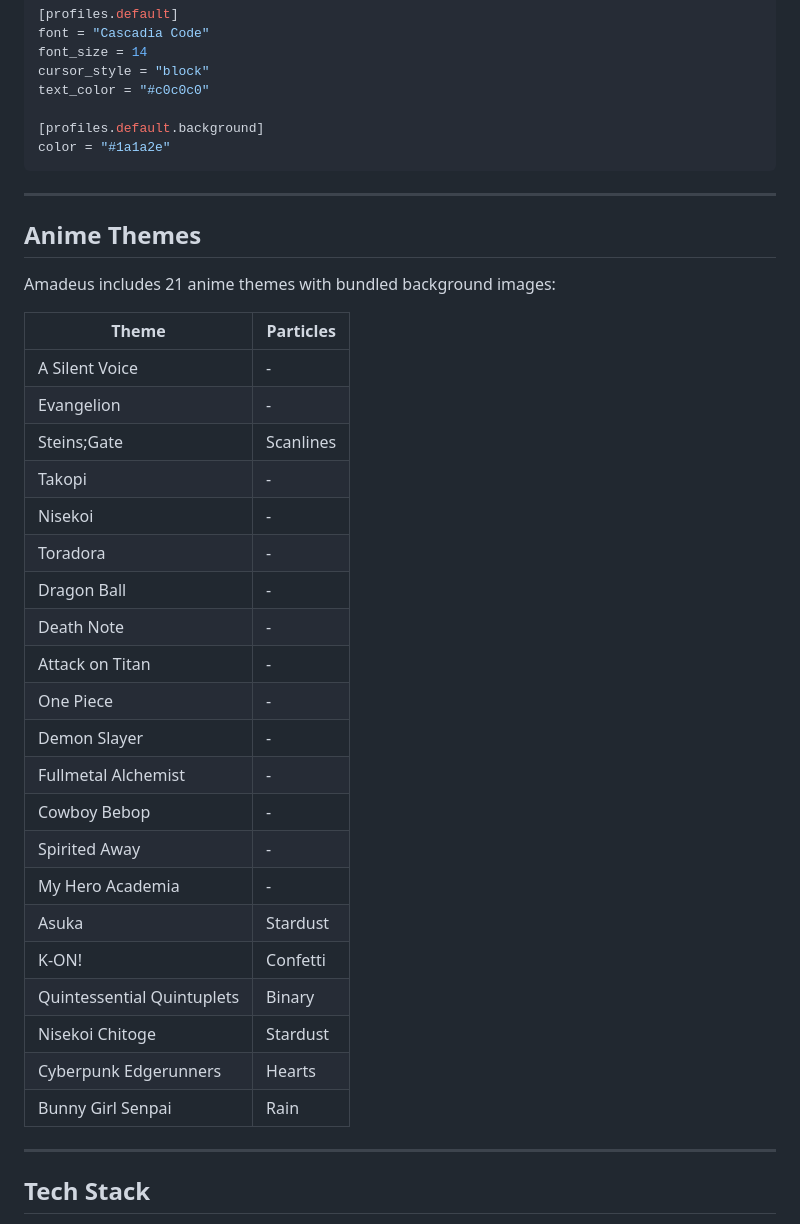
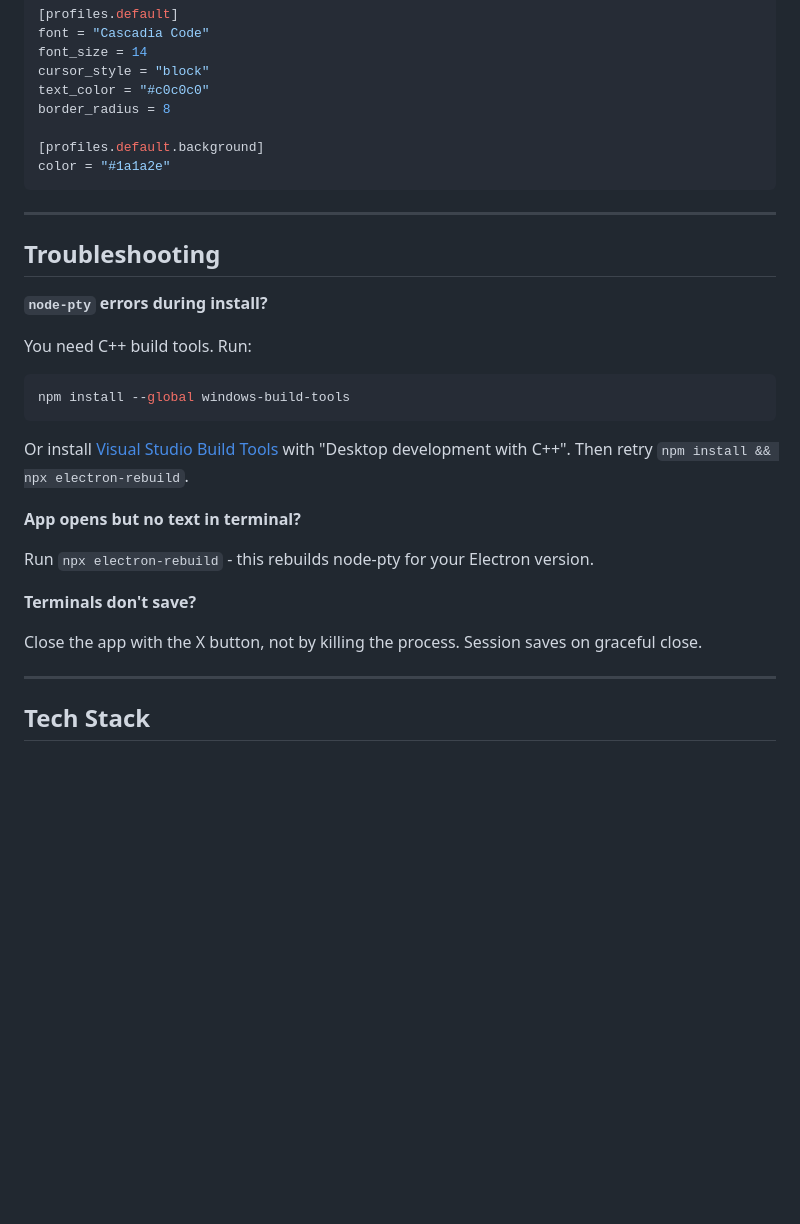
Before and after one commit to Rakataxxd/amadeus, a Markdown page: README.md, the part around one of its changes. Rendered like a GitHub page; blank space fills up the shorter version.

````diff
--- a/README.md
+++ b/README.md
@@ -158,6 +157,7 @@ font = "Cascadia Code"
 font_size = 14
 cursor_style = "block"
 text_color = "#c0c0c0"
+border_radius = 8
 
 [profiles.default.background]
 color = "#1a1a2e"
@@ -165,33 +165,23 @@ color = "#1a1a2e"
 
 ---
 
-## Anime Themes
+## Troubleshooting
 
-Amadeus includes 21 anime themes with bundled background images:
+**`node-pty` errors during install?**
 
-| Theme | Particles |
-|---|---|
-| A Silent Voice | - |
-| Evangelion | - |
-| Steins;Gate | Scanlines |
-| Takopi | - |
-| Nisekoi | - |
-| Toradora | - |
-| Dragon Ball | - |
-| Death Note | - |
-| Attack on Titan | - |
-| One Piece | - |
-| Demon Slayer | - |
-| Fullmetal Alchemist | - |
-| Cowboy Bebop | - |
-| Spirited Away | - |
-| My Hero Academia | - |
-| Asuka | Stardust |
-| K-ON! | Confetti |
-| Quintessential Quintuplets | Binary |
-| Nisekoi Chitoge | Stardust |
-| Cyberpunk Edgerunners | Hearts |
-| Bunny Girl Senpai | Rain |
+You need C++ build tools. Run:
+```bash
+npm install --global windows-build-tools
+```
+Or install [Visual Studio Build Tools](https://visualstudio.microsoft.com/visual-cpp-build-tools/) with "Desktop development with C++". Then retry `npm install && npx electron-rebuild`.
+
+**App opens but no text in terminal?**
+
+Run `npx electron-rebuild` - this rebuilds node-pty for your Electron version.
+
+**Terminals don't save?**
+
+Close the app with the X button, not by killing the process. Session saves on graceful close.
 
 ---
 
````
Also changed, not shown: other parts of README.md (+79 -80 lines).
